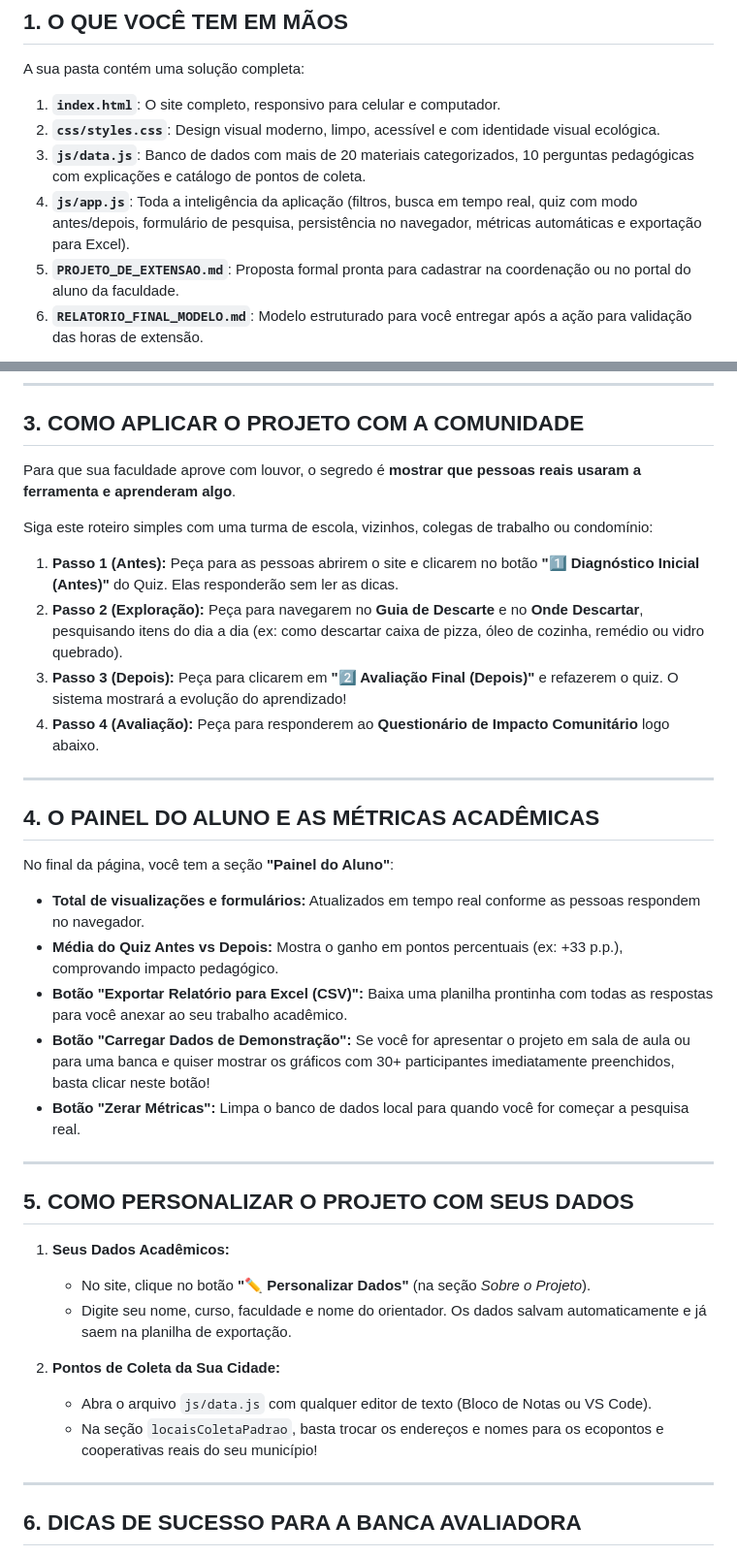
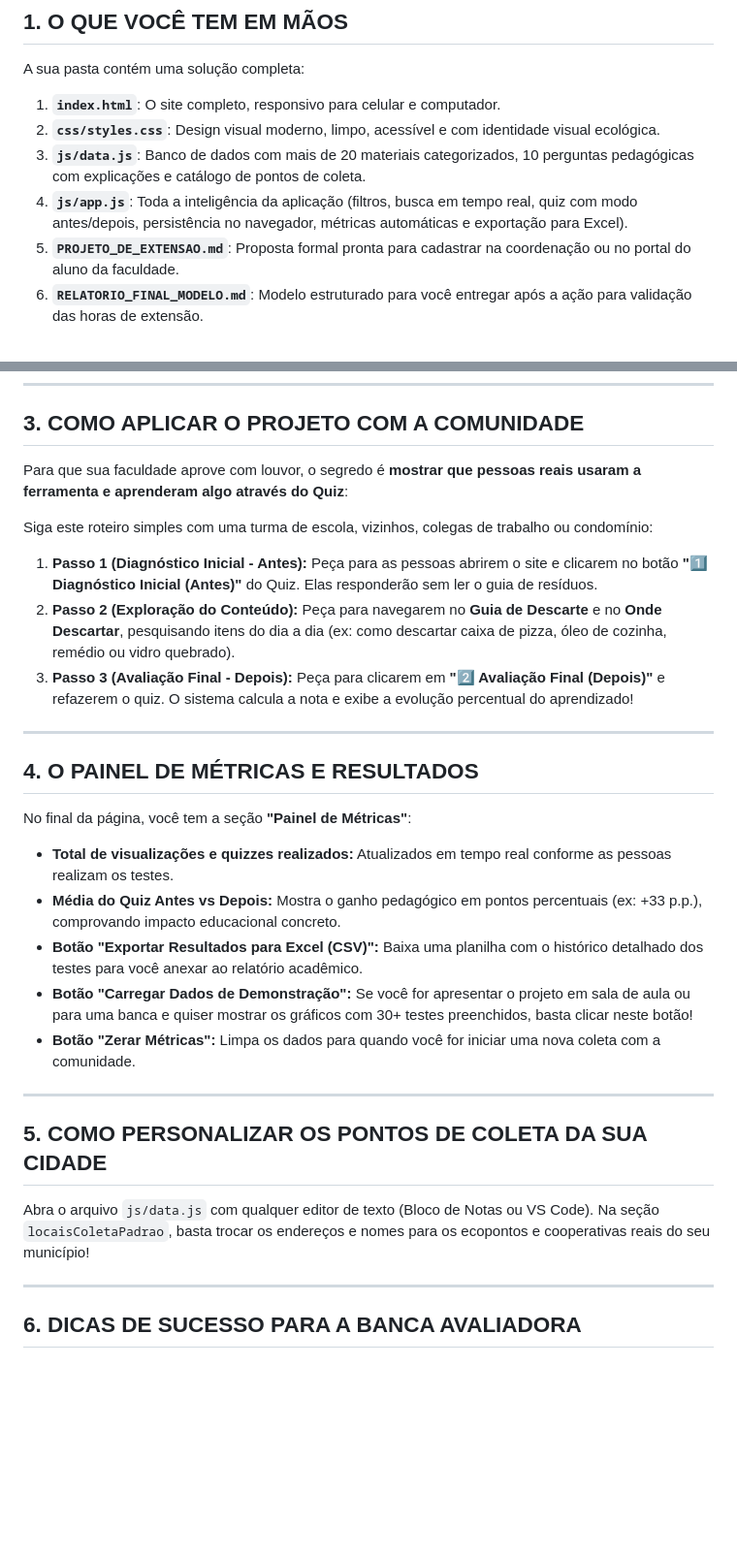
Before and after one commit to giany7/projetoreciclagem, a Markdown page: GUIA_DE_USO_E_APRESENTACAO.md, 2 parts joined by grey strips. Shown at 97% size. GitHub-like rendering; blank space fills up the shorter version.

Commit message:
sem guias desnecessarias

```diff
--- a/GUIA_DE_USO_E_APRESENTACAO.md
+++ b/GUIA_DE_USO_E_APRESENTACAO.md
@@ -10,7 +10,7 @@ A sua pasta contém uma solução completa:
 1. **`index.html`**: O site completo, responsivo para celular e computador.
 2. **`css/styles.css`**: Design visual moderno, limpo, acessível e com identidade visual ecológica.
 3. **`js/data.js`**: Banco de dados com mais de 20 materiais categorizados, 10 perguntas pedagógicas com explicações e catálogo de pontos de coleta.
-4. **`js/app.js`**: Toda a inteligência da aplicação (filtros, busca em tempo real, quiz com modo antes/depois, formulário de pesquisa, persistência no navegador, métricas automáticas e exportação para Excel).
+4. **`js/app.js`**: Toda a inteligência da aplicação (filtros, busca em tempo real, quiz com modo antes/depois, persistência no navegador, métricas automáticas e exportação para Excel).
 5. **`PROJETO_DE_EXTENSAO.md`**: Proposta formal pronta para cadastrar na coordenação ou no portal do aluno da faculdade.
 6. **`RELATORIO_FINAL_MODELO.md`**: Modelo estruturado para você entregar após a ação para validação das horas de extensão.
 
@@ -31,37 +31,31 @@ Se quiser que as pessoas acessem direto pelo celular de qualquer lugar:
 
 ## 3. COMO APLICAR O PROJETO COM A COMUNIDADE
 
-Para que sua faculdade aprove com louvor, o segredo é **mostrar que pessoas reais usaram a ferramenta e aprenderam algo**.
+Para que sua faculdade aprove com louvor, o segredo é **mostrar que pessoas reais usaram a ferramenta e aprenderam algo através do Quiz**:
 
 Siga este roteiro simples com uma turma de escola, vizinhos, colegas de trabalho ou condomínio:
 
-1. **Passo 1 (Antes):** Peça para as pessoas abrirem o site e clicarem no botão **"1️⃣ Diagnóstico Inicial (Antes)"** do Quiz. Elas responderão sem ler as dicas.
-2. **Passo 2 (Exploração):** Peça para navegarem no **Guia de Descarte** e no **Onde Descartar**, pesquisando itens do dia a dia (ex: como descartar caixa de pizza, óleo de cozinha, remédio ou vidro quebrado).
-3. **Passo 3 (Depois):** Peça para clicarem em **"2️⃣ Avaliação Final (Depois)"** e refazerem o quiz. O sistema mostrará a evolução do aprendizado!
-4. **Passo 4 (Avaliação):** Peça para responderem ao **Questionário de Impacto Comunitário** logo abaixo.
+1. **Passo 1 (Diagnóstico Inicial - Antes):** Peça para as pessoas abrirem o site e clicarem no botão **"1️⃣ Diagnóstico Inicial (Antes)"** do Quiz. Elas responderão sem ler o guia de resíduos.
+2. **Passo 2 (Exploração do Conteúdo):** Peça para navegarem no **Guia de Descarte** e no **Onde Descartar**, pesquisando itens do dia a dia (ex: como descartar caixa de pizza, óleo de cozinha, remédio ou vidro quebrado).
+3. **Passo 3 (Avaliação Final - Depois):** Peça para clicarem em **"2️⃣ Avaliação Final (Depois)"** e refazerem o quiz. O sistema calcula a nota e exibe a evolução percentual do aprendizado!
 
 ---
 
-## 4. O PAINEL DO ALUNO E AS MÉTRICAS ACADÊMICAS
+## 4. O PAINEL DE MÉTRICAS E RESULTADOS
 
-No final da página, você tem a seção **"Painel do Aluno"**:
-* **Total de visualizações e formulários:** Atualizados em tempo real conforme as pessoas respondem no navegador.
-* **Média do Quiz Antes vs Depois:** Mostra o ganho em pontos percentuais (ex: +33 p.p.), comprovando impacto pedagógico.
-* **Botão "Exportar Relatório para Excel (CSV)":** Baixa uma planilha prontinha com todas as respostas para você anexar ao seu trabalho acadêmico.
-* **Botão "Carregar Dados de Demonstração":** Se você for apresentar o projeto em sala de aula ou para uma banca e quiser mostrar os gráficos com 30+ participantes imediatamente preenchidos, basta clicar neste botão!
-* **Botão "Zerar Métricas":** Limpa o banco de dados local para quando você for começar a pesquisa real.
+No final da página, você tem a seção **"Painel de Métricas"**:
+* **Total de visualizações e quizzes realizados:** Atualizados em tempo real conforme as pessoas realizam os testes.
+* **Média do Quiz Antes vs Depois:** Mostra o ganho pedagógico em pontos percentuais (ex: +33 p.p.), comprovando impacto educacional concreto.
+* **Botão "Exportar Resultados para Excel (CSV)":** Baixa uma planilha com o histórico detalhado dos testes para você anexar ao relatório acadêmico.
+* **Botão "Carregar Dados de Demonstração":** Se você for apresentar o projeto em sala de aula ou para uma banca e quiser mostrar os gráficos com 30+ testes preenchidos, basta clicar neste botão!
+* **Botão "Zerar Métricas":** Limpa os dados para quando você for iniciar uma nova coleta com a comunidade.
 
 ---
 
-## 5. COMO PERSONALIZAR O PROJETO COM SEUS DADOS
+## 5. COMO PERSONALIZAR OS PONTOS DE COLETA DA SUA CIDADE
 
-1. **Seus Dados Acadêmicos:**
-   * No site, clique no botão **"✏️ Personalizar Dados"** (na seção *Sobre o Projeto*).
-   * Digite seu nome, curso, faculdade e nome do orientador. Os dados salvam automaticamente e já saem na planilha de exportação.
-
-2. **Pontos de Coleta da Sua Cidade:**
-   * Abra o arquivo `js/data.js` com qualquer editor de texto (Bloco de Notas ou VS Code).
-   * Na seção `locaisColetaPadrao`, basta trocar os endereços e nomes para os ecopontos e cooperativas reais do seu município!
+Abra o arquivo `js/data.js` com qualquer editor de texto (Bloco de Notas ou VS Code).
+Na seção `locaisColetaPadrao`, basta trocar os endereços e nomes para os ecopontos e cooperativas reais do seu município!
 
 ---
 
```
